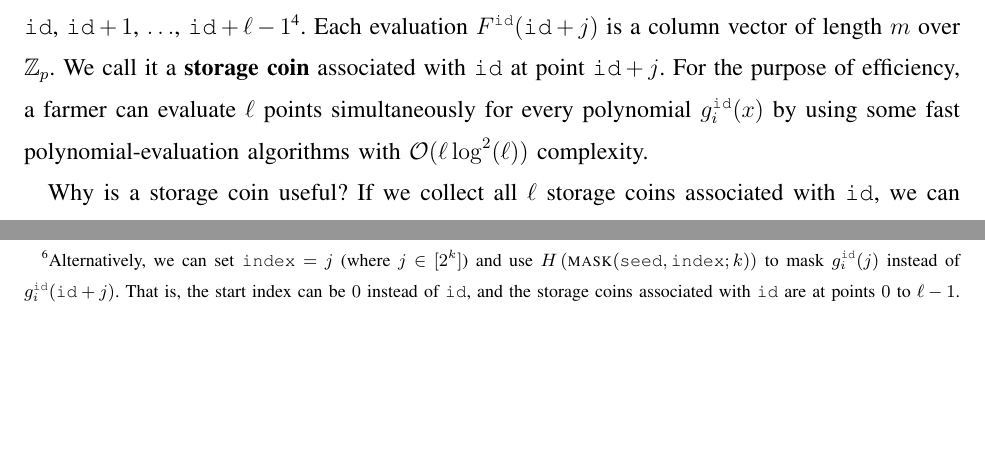
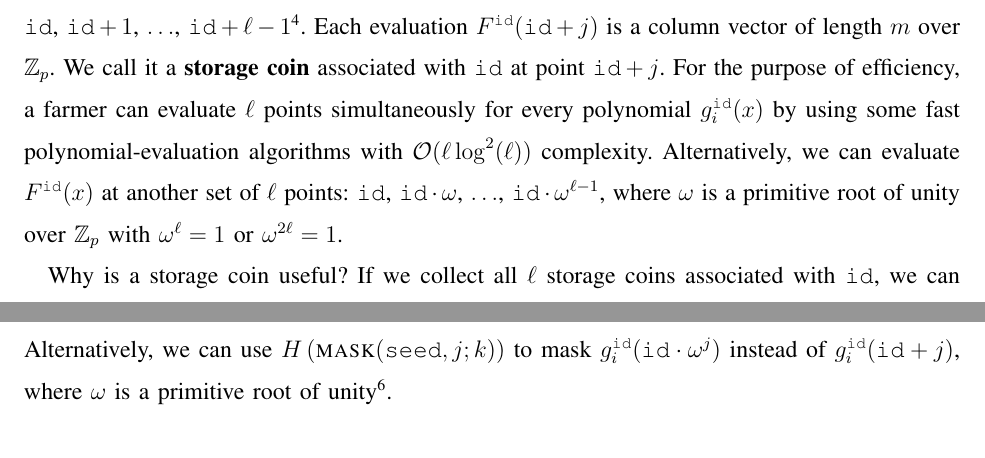
Before and after one commit to subspace/consensus-v2-research-paper, a LaTeX paper (main.tex): two parts of pages 2 and 3 of 9 before the commit and two parts of pages 2 and 4 of 9 after it, joined at a grey line, cut so that both start at the same text. Compiled offline with pdfLaTeX.

Commit message:
Alternative evaluation points.

```diff
--- a/main.tex
+++ b/main.tex
@@ -65,6 +65,7 @@ Each evaluation $F^{\id}(\id + j)$ is a column vector of length $m$ over $\Fp$.
 associated with $\id$ at point $\id + j$.
 For the purpose of efficiency, a farmer can evaluate $\ell$ points simultaneously for every polynomial $g_i^{\id}(x)$
 by using some fast polynomial-evaluation algorithms with $\mathcal{O}(\ell \log^2(\ell))$ complexity.
+Alternatively, we can evaluate $F^{\id}(x)$ at another set of $\ell$ points: $\id$, $\id \cdot \omega$, $\ldots$, $\id \cdot \omega^{\ell - 1}$, where $\omega$ is a primitive root of unity over $\Fp$ with $\omega^\ell = 1$ or $\omega^{2 \ell} = 1$.
 
 
 Why is a storage coin useful? If we collect all $\ell$ storage coins associated with $\id$, we can recover $F^{\id}(x)$ through polynomial interpolation.
@@ -111,6 +111,7 @@ Applying this procedure to all $\{ g_i^{\id}(\id + j) \}_{i = 0}^{m - 1}$, we ob
-we can set $\ind = j$ (where $j \in [2^k]$) and use $H\left( \mask(\seed, \ind; k) \right)$ to mask $g_i^{\id}(j)$ instead of $g_i^{\id}(\id + j)$. That is, the start index can be $0$
-instead of $\id$, and the storage coins associated with $\id$ are at points $0$ to $\ell - 1$.}.
+Applying this procedure to all $\{ g_i^{\id}(\id + j) \}_{i = 0}^{m - 1}$, we obtain a {\bf masked storage coin}.
 For efficient use of memory, a farmer can mask $\ell$ points for some polynomial $g_i^{\id}(x)$ (in order to reuse the memory content) and then move to another polynomial, say $g_{i+1}^{\id}(x)$.
+Alternatively,
+we can use $H\left( \mask(\seed, j; k) \right)$ to mask $g_i^{\id}(\id \cdot \omega^j)$ instead of $g_i^{\id}(\id + j)$, where $\omega$ is a primitive root of unity\footnote{In the C-KZG library, $\omega$ is chosen such that $\omega^{2 \ell} = 1$.}.
 
 \subsection{Creating Random Challenges}
 
```
Also changed, not shown: main.tex (3 more changed lines).
